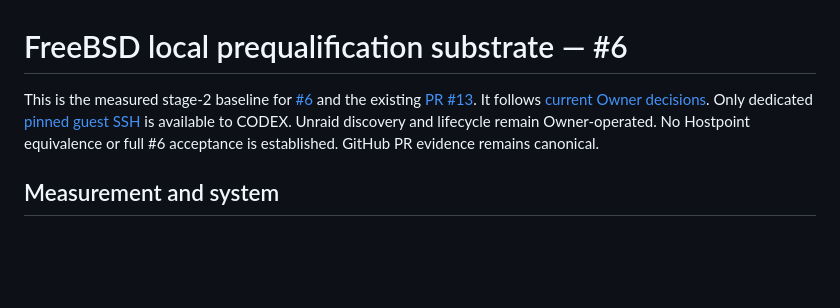
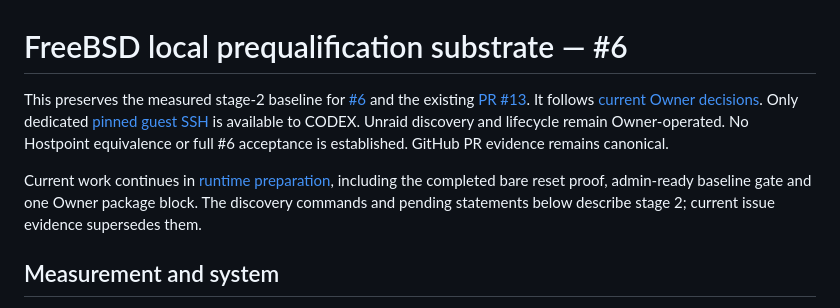
Before and after one commit to Innovestro/aidumo-development-infrastructure, a Markdown page: infrastructure/freebsd-vm/README.md, the part around the change. Rendered like a GitHub page; blank space fills up the shorter version.

Commit message:
docs: prepare bounded FreeBSD Hostpoint runtime installation

```diff
--- a/infrastructure/freebsd-vm/README.md
+++ b/infrastructure/freebsd-vm/README.md
@@ -1,11 +1,16 @@
 # FreeBSD local prequalification substrate — #6
 
-This is the measured stage-2 baseline for [#6](https://github.com/Innovestro/aidumo-development-infrastructure/issues/6)
+This preserves the measured stage-2 baseline for [#6](https://github.com/Innovestro/aidumo-development-infrastructure/issues/6)
 and the existing [PR #13](https://github.com/Innovestro/aidumo-development-infrastructure/pull/13).
 It follows [current Owner decisions](https://github.com/Innovestro/aidumo-development-infrastructure/issues/1).
 Only dedicated [pinned guest SSH](../codex-unraid/README.md) is available to CODEX.
 Unraid discovery and lifecycle remain Owner-operated. No Hostpoint equivalence
 or full #6 acceptance is established. GitHub PR evidence remains canonical.
+
+Current work continues in [runtime preparation](runtime-preparation.md), including
+the completed bare reset proof, admin-ready baseline gate and one Owner package
+block. The discovery commands and pending statements below describe stage 2;
+current issue evidence supersedes them.
 
 ## Measurement and system
 
```
Also changed, not shown: infrastructure/freebsd-vm/runtime-preparation.md (added, +213 -0 lines).
